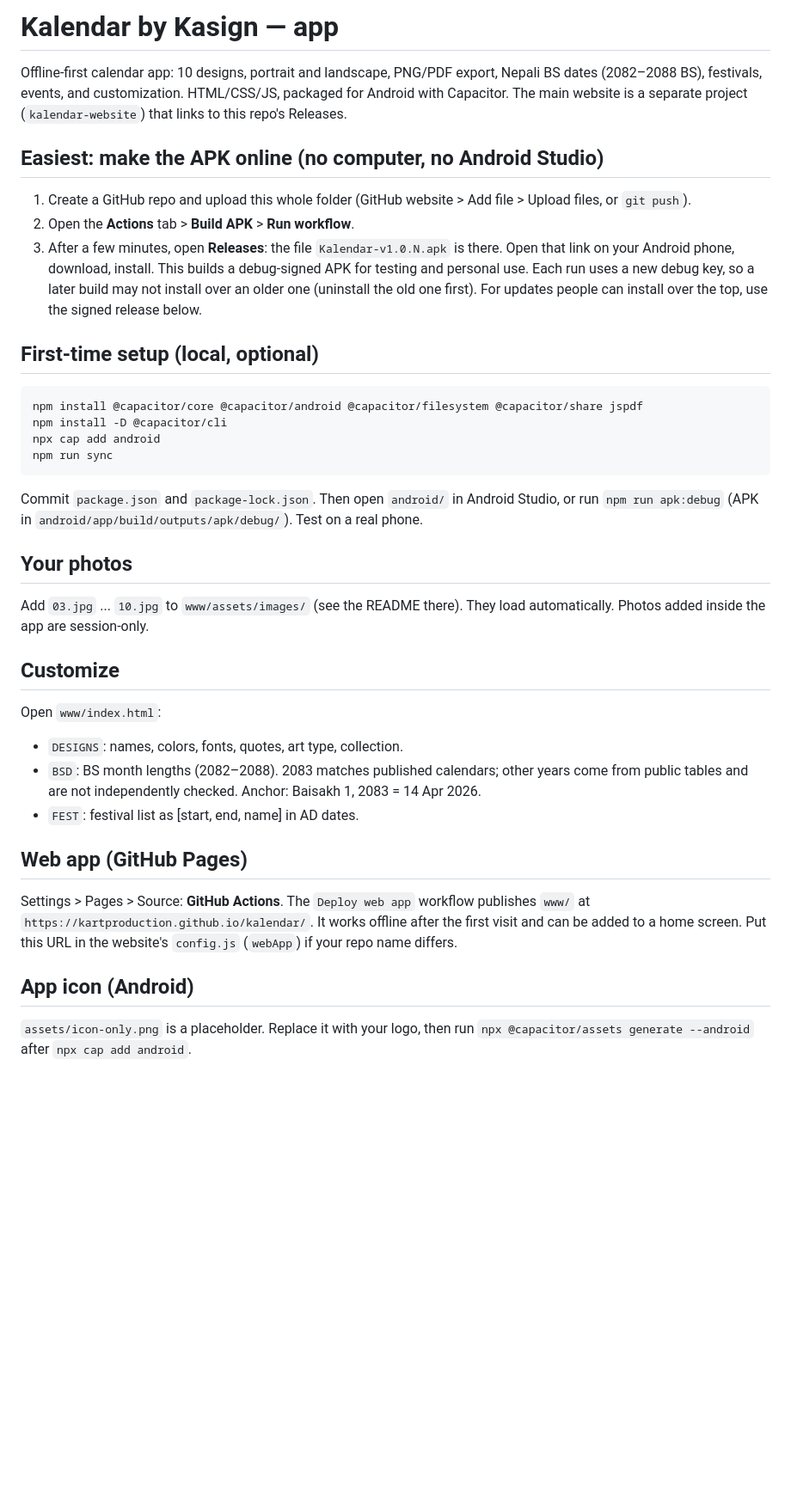
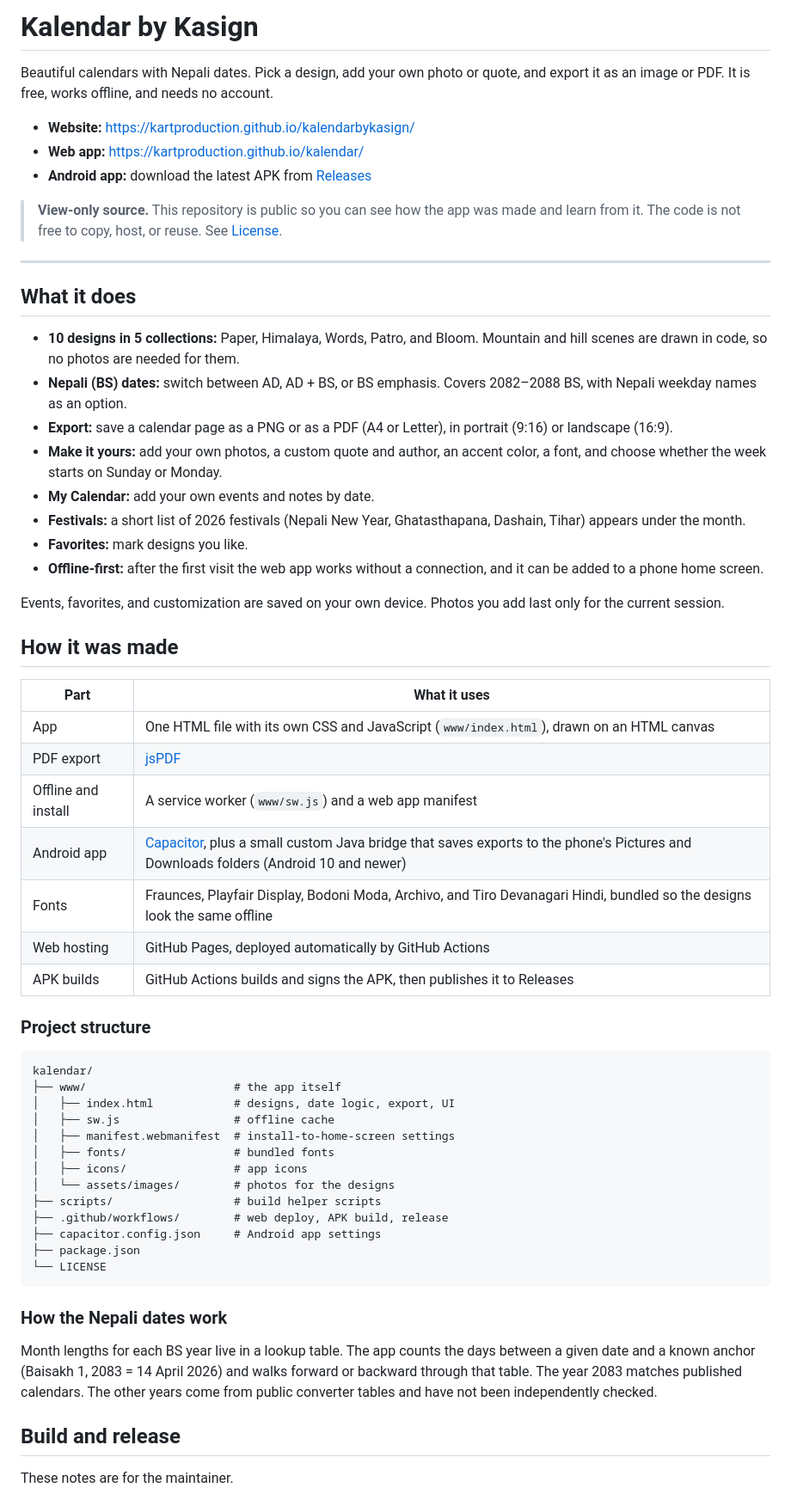
Before and after one commit to kartproduction/kalendar, a Markdown page: README.md, the part around one of its changes. Shown at 86% size. Rendered like a GitHub page; blank space fills up the shorter version.

````diff
--- a/README.md
+++ b/README.md
@@ -1,34 +1,63 @@
-# Kalendar by Kasign — app
+# Kalendar by Kasign
 
-Offline-first calendar app: 10 designs, portrait and landscape, PNG/PDF export, Nepali BS dates (2082–2088 BS), festivals, events, and customization. HTML/CSS/JS, packaged for Android with Capacitor. The main website is a separate project (`kalendar-website`) that links to this repo's Releases.
+Beautiful calendars with Nepali dates. Pick a design, add your own photo or quote, and export it as an image or PDF. It is free, works offline, and needs no account.
 
-## Easiest: make the APK online (no computer, no Android Studio)
-1. Create a GitHub repo and upload this whole folder (GitHub website > Add file > Upload files, or `git push`).
-2. Open the **Actions** tab > **Build APK** > **Run workflow**.
-3. After a few minutes, open **Releases**: the file `Kalendar-v1.0.N.apk` is there. Open that link on your Android phone, download, install.
-This builds a debug-signed APK for testing and personal use. Each run uses a new debug key, so a later build may not install over an older one (uninstall the old one first). For updates people can install over the top, use the signed release below.
+- **Website:** https://kartproduction.github.io/kalendarbykasign/
+- **Web app:** https://kartproduction.github.io/kalendar/
+- **Android app:** download the latest APK from [Releases](https://github.com/kartproduction/kalendar/releases)
 
-## First-time setup (local, optional)
-```bash
-npm install @capacitor/core @capacitor/android @capacitor/filesystem @capacitor/share jspdf
-npm install -D @capacitor/cli
-npx cap add android
-npm run sync
+> **View-only source.** This repository is public so you can see how the app was made and learn from it. The code is not free to copy, host, or reuse. See [License](#license).
+
+---
+
+## What it does
+
+- **10 designs in 5 collections:** Paper, Himalaya, Words, Patro, and Bloom. Mountain and hill scenes are drawn in code, so no photos are needed for them.
+- **Nepali (BS) dates:** switch between AD, AD + BS, or BS emphasis. Covers 2082–2088 BS, with Nepali weekday names as an option.
+- **Export:** save a calendar page as a PNG or as a PDF (A4 or Letter), in portrait (9:16) or landscape (16:9).
+- **Make it yours:** add your own photos, a custom quote and author, an accent color, a font, and choose whether the week starts on Sunday or Monday.
+- **My Calendar:** add your own events and notes by date.
+- **Festivals:** a short list of 2026 festivals (Nepali New Year, Ghatasthapana, Dashain, Tihar) appears under the month.
+- **Favorites:** mark designs you like.
+- **Offline-first:** after the first visit the web app works without a connection, and it can be added to a phone home screen.
+
+Events, favorites, and customization are saved on your own device. Photos you add last only for the current session.
+
+## How it was made
+
+| Part | What it uses |
+| --- | --- |
+| App | One HTML file with its own CSS and JavaScript (`www/index.html`), drawn on an HTML canvas |
+| PDF export | [jsPDF](https://github.com/parallax/jsPDF) |
+| Offline and install | A service worker (`www/sw.js`) and a web app manifest |
+| Android app | [Capacitor](https://capacitorjs.com/), plus a small custom Java bridge that saves exports to the phone's Pictures and Downloads folders (Android 10 and newer) |
+| Fonts | Fraunces, Playfair Display, Bodoni Moda, Archivo, and Tiro Devanagari Hindi, bundled so the designs look the same offline |
+| Web hosting | GitHub Pages, deployed automatically by GitHub Actions |
+| APK builds | GitHub Actions builds and signs the APK, then publishes it to Releases |
+
+### Project structure
+
 ```
-Commit `package.json` and `package-lock.json`. Then open `android/` in Android Studio, or run `npm run apk:debug` (APK in `android/app/build/outputs/apk/debug/`). Test on a real phone.
+kalendar/
+├── www/                      # the app itself
+│   ├── index.html            # designs, date logic, export, UI
+│   ├── sw.js                 # offline cache
+│   ├── manifest.webmanifest  # install-to-home-screen settings
+│   ├── fonts/                # bundled fonts
+│   ├── icons/                # app icons
+│   └── assets/images/        # photos for the designs
+├── scripts/                  # build helper scripts
+├── .github/workflows/        # web deploy, APK build, release
+├── capacitor.config.json     # Android app settings
+├── package.json
+└── LICENSE
+```
 
-## Your photos
-Add `03.jpg` ... `10.jpg` to `www/assets/images/` (see the README there). They load automatically. Photos added inside the app are session-only.
+### How the Nepali dates work
 
-## Customize
-Open `www/index.html`:
-- `DESIGNS`: names, colors, fonts, quotes, art type, collection.
-- `BSD`: BS month lengths (2082–2088). 2083 matches published calendars; other years come from public tables and are not independently checked. Anchor: Baisakh 1, 2083 = 14 Apr 2026.
-- `FEST`: festival list as [start, end, name] in AD dates.
+Month lengths for each BS year live in a lookup table. The app counts the days between a given date and a known anchor (Baisakh 1, 2083 = 14 April 2026) and walks forward or backward through that table. The year 2083 matches published calendars. The other years come from public converter tables and have not been independently checked.
 
-## Web app (GitHub Pages)
-Settings > Pages > Source: **GitHub Actions**. The `Deploy web app` workflow publishes `www/` at `https://kartproduction.github.io/kalendar/`. It works offline after the first visit and can be added to a home screen. Put this URL in the website's `config.js` (`webApp`) if your repo name differs.
+## Build and release
 
-## App icon (Android)
-`assets/icon-only.png` is a placeholder. Replace it with your logo, then run `npx @capacitor/assets generate --android` after `npx cap add android`.
+These notes are for the maintainer.
 
````
Also changed, not shown: other parts of README.md (+20 -10 lines).
